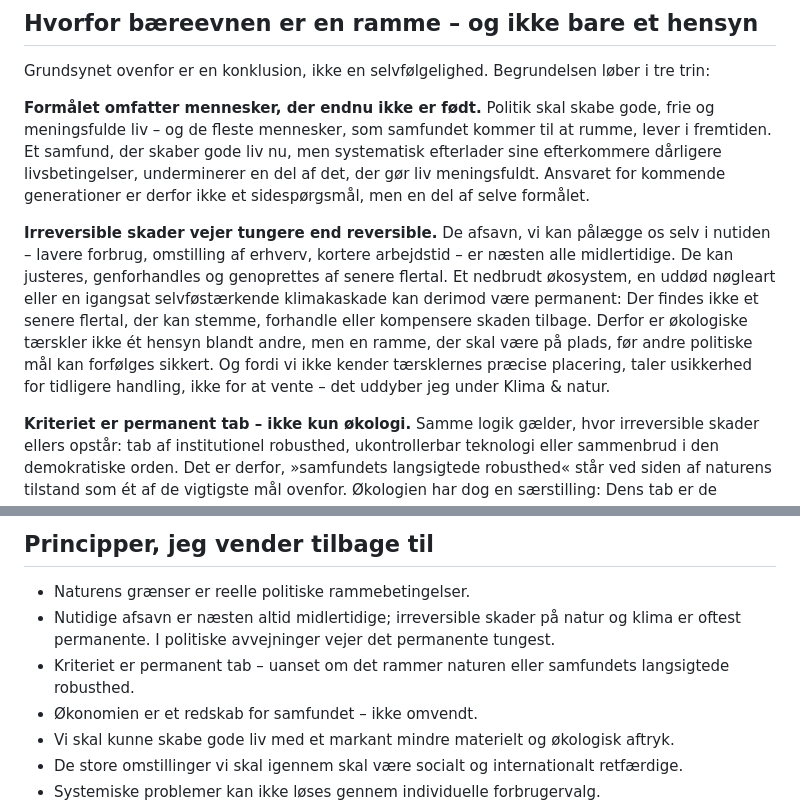
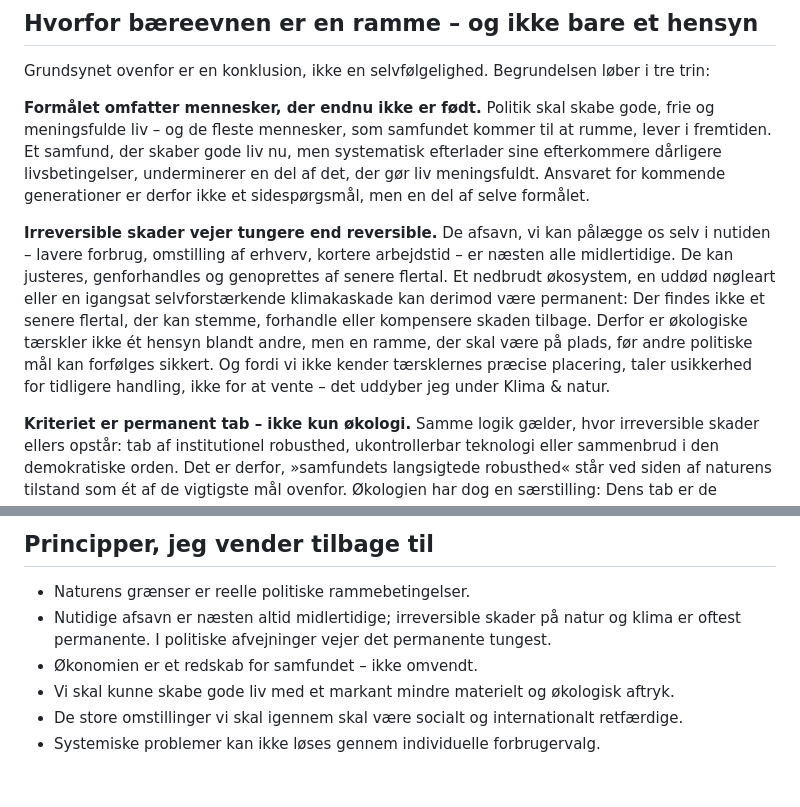
Before and after one commit to nkragbak/nkragbak.github.io, a Markdown page: content/politik/fundament.md, 2 parts joined by grey strips. GitHub-like rendering; blank space fills up the shorter version.

Commit message:
Remove duplicate sentence on irreversible damage
Removed duplicate sentence about irreversible damage and its weight in political considerations.

```diff
--- a/content/politik/fundament.md
+++ b/content/politik/fundament.md
@@ -14,7 +14,7 @@ Grundsynet ovenfor er en konklusion, ikke en selvfølgelighed. Begrundelsen løb
 
 **Formålet omfatter mennesker, der endnu ikke er født.** Politik skal skabe gode, frie og meningsfulde liv – og de fleste mennesker, som samfundet kommer til at rumme, lever i fremtiden. Et samfund, der skaber gode liv nu, men systematisk efterlader sine efterkommere dårligere livsbetingelser, underminerer en del af det, der gør liv meningsfuldt. Ansvaret for kommende generationer er derfor ikke et sidespørgsmål, men en del af selve formålet.
 
-**Irreversible skader vejer tungere end reversible.** De afsavn, vi kan pålægge os selv i nutiden – lavere forbrug, omstilling af erhverv, kortere arbejdstid – er næsten alle midlertidige. De kan justeres, genforhandles og genoprettes af senere flertal. Et nedbrudt økosystem, en uddød nøgleart eller en igangsat selvføstærkende klimakaskade kan derimod være permanent: Der findes ikke et senere flertal, der kan stemme, forhandle eller kompensere skaden tilbage. Derfor er økologiske tærskler ikke ét hensyn blandt andre, men en ramme, der skal være på plads, før andre politiske mål kan forfølges sikkert. Og fordi vi ikke kender tærsklernes præcise placering, taler usikkerhed for tidligere handling, ikke for at vente – det uddyber jeg under Klima & natur.
+**Irreversible skader vejer tungere end reversible.** De afsavn, vi kan pålægge os selv i nutiden – lavere forbrug, omstilling af erhverv, kortere arbejdstid – er næsten alle midlertidige. De kan justeres, genforhandles og genoprettes af senere flertal. Et nedbrudt økosystem, en uddød nøgleart eller en igangsat selvforstærkende klimakaskade kan derimod være permanent: Der findes ikke et senere flertal, der kan stemme, forhandle eller kompensere skaden tilbage. Derfor er økologiske tærskler ikke ét hensyn blandt andre, men en ramme, der skal være på plads, før andre politiske mål kan forfølges sikkert. Og fordi vi ikke kender tærsklernes præcise placering, taler usikkerhed for tidligere handling, ikke for at vente – det uddyber jeg under Klima & natur.
 
 **Kriteriet er permanent tab – ikke kun økologi.** Samme logik gælder, hvor irreversible skader ellers opstår: tab af institutionel robusthed, ukontrollerbar teknologi eller sammenbrud i den demokratiske orden. Det er derfor, »samfundets langsigtede robusthed« står ved siden af naturens tilstand som ét af de vigtigste mål ovenfor. Økologien har dog en særstilling: Dens tab er de vanskeligste at genoprette, og intet andet samfundsgode kan erstatte naturgrundlaget, hvis det først er væk.
 
@@ -35,8 +35,7 @@ Jeg ønsker, at succes i højere grad forbindes med stewardship – at efterlade
 ## Principper, jeg vender tilbage til
 
 - Naturens grænser er reelle politiske rammebetingelser.
-- Nutidige afsavn er næsten altid midlertidige; irreversible skader på natur og klima er oftest permanente. I politiske avvejninger vejer det permanente tungest.
-- Kriteriet er permanent tab – uanset om det rammer naturen eller samfundets langsigtede robusthed.
+- Nutidige afsavn er næsten altid midlertidige; irreversible skader på natur og klima er oftest permanente. I politiske afvejninger vejer det permanente tungest.
 - Økonomien er et redskab for samfundet – ikke omvendt.
 - Vi skal kunne skabe gode liv med et markant mindre materielt og økologisk aftryk.
 - De store omstillinger vi skal igennem skal være socialt og internationalt retfærdige.
```
